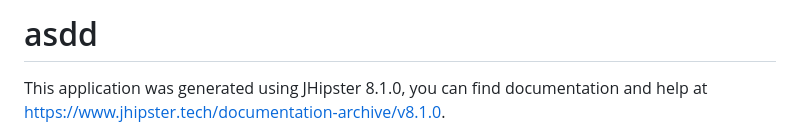
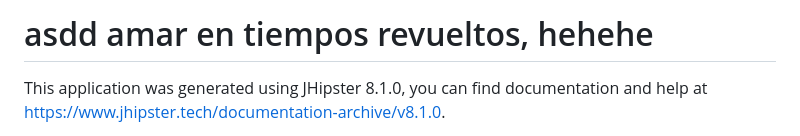
Before and after one commit to crisborregore/pruebitas, a Markdown page: README.md, the part around the change. Drawn GitHub-style.

Commit message:
Manual initial configuration by Devaid Starter

```diff
--- a/README.md
+++ b/README.md
@@ -1,4 +1,4 @@
-# asdd
+# asdd amar en tiempos revueltos, hehehe
 
 This application was generated using JHipster 8.1.0, you can find documentation and help at [https://www.jhipster.tech/documentation-archive/v8.1.0](https://www.jhipster.tech/documentation-archive/v8.1.0).
 
```
